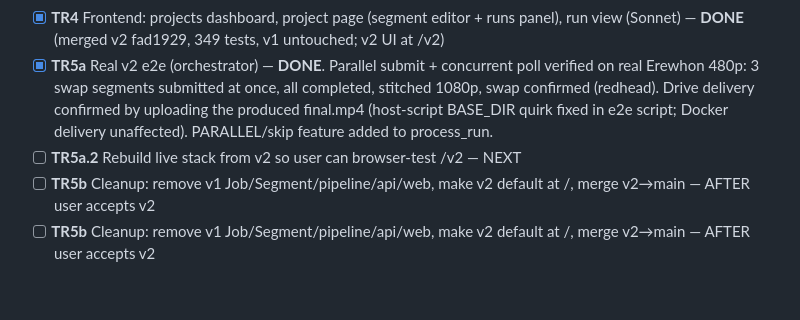
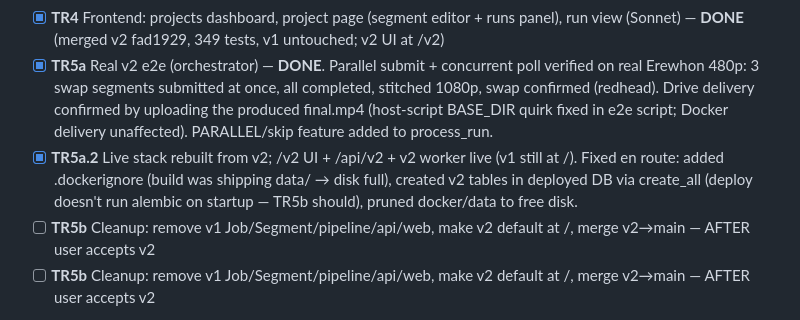
Before and after one commit to KhatkevichKirill/re-skin, a Markdown page: tasks/todo.md, the part around the change. Drawn GitHub-style; blank space fills up the shorter version.

Commit message:
docs: TR5a + live v2 deploy notes
Co-Authored-By: Claude Opus 4.8 <noreply@anthropic.com>

```diff
--- a/tasks/todo.md
+++ b/tasks/todo.md
@@ -41,7 +41,7 @@ Strategy: ADDITIVE — TR1 adds new models alongside v1's Job/Segment (kept gree
 - [x] **TR3** API: projects + runs endpoints (Sonnet) — **DONE** (merged v2 95be090, 319 tests, 13 routes, v1 untouched)
 - [x] **TR4** Frontend: projects dashboard, project page (segment editor + runs panel), run view (Sonnet) — **DONE** (merged v2 fad1929, 349 tests, v1 untouched; v2 UI at /v2)
 - [x] **TR5a** Real v2 e2e (orchestrator) — **DONE**. Parallel submit + concurrent poll verified on real Erewhon 480p: 3 swap segments submitted at once, all completed, stitched 1080p, swap confirmed (redhead). Drive delivery confirmed by uploading the produced final.mp4 (host-script BASE_DIR quirk fixed in e2e script; Docker delivery unaffected). PARALLEL/skip feature added to process_run.
-- [ ] **TR5a.2** Rebuild live stack from v2 so user can browser-test /v2 — NEXT
+- [x] **TR5a.2** Live stack rebuilt from v2; /v2 UI + /api/v2 + v2 worker live (v1 still at /). Fixed en route: added .dockerignore (build was shipping data/ → disk full), created v2 tables in deployed DB via create_all (deploy doesn't run alembic on startup — TR5b should), pruned docker/data to free disk.
 - [ ] **TR5b** Cleanup: remove v1 Job/Segment/pipeline/api/web, make v2 default at /, merge v2→main — AFTER user accepts v2
 - [ ] **TR5b** Cleanup: remove v1 Job/Segment/pipeline/api/web, make v2 default at /, merge v2→main — AFTER user accepts v2
 
```
